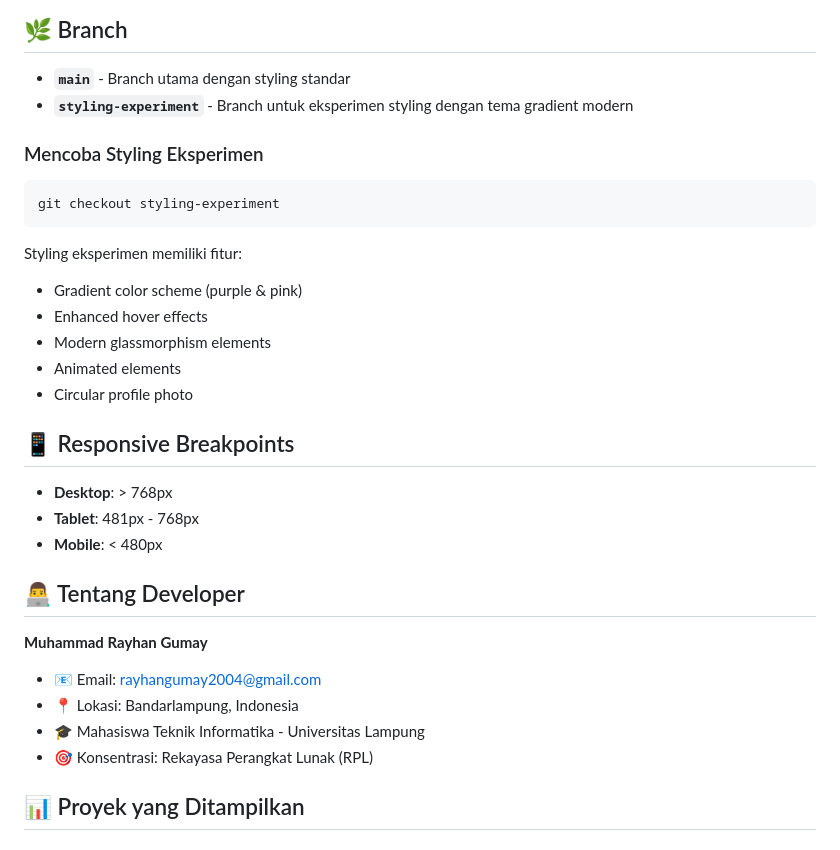
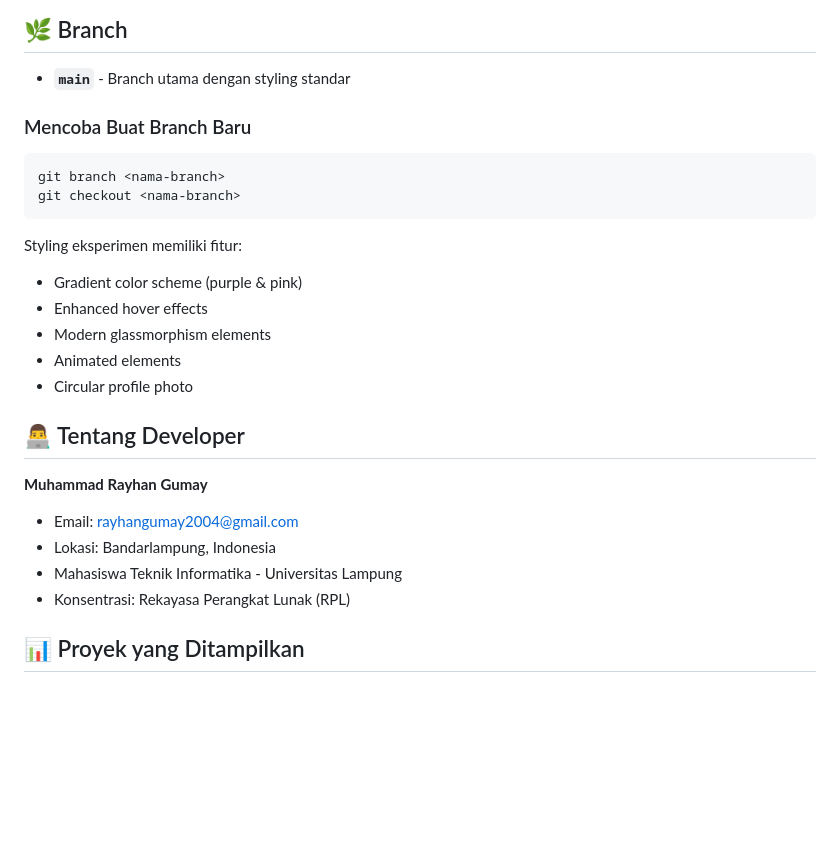
Before and after one commit to raygums/TugasAkhirPPW2, a Markdown page: README.md, the part around one of its changes. Drawn GitHub-style; blank space fills up the shorter version.

````diff
--- a/README.md
+++ b/README.md
@@ -119,12 +101,12 @@ Tambahkan card baru di section projects:
 ## 🌿 Branch
 
 - **`main`** - Branch utama dengan styling standar
-- **`styling-experiment`** - Branch untuk eksperimen styling dengan tema gradient modern
 
-### Mencoba Styling Eksperimen
+### Mencoba Buat Branch Baru
 
 ```bash
-git checkout styling-experiment
+git branch <nama-branch>
+git checkout <nama-branch>
 ```
 
 Styling eksperimen memiliki fitur:
@@ -134,19 +116,13 @@ Styling eksperimen memiliki fitur:
 - Animated elements
 - Circular profile photo
 
-## 📱 Responsive Breakpoints
-
-- **Desktop**: > 768px
-- **Tablet**: 481px - 768px
-- **Mobile**: < 480px
-
 ## 👨‍💻 Tentang Developer
 
 **Muhammad Rayhan Gumay**
-- 📧 Email: rayhangumay2004@gmail.com
-- 📍 Lokasi: Bandarlampung, Indonesia
-- 🎓 Mahasiswa Teknik Informatika - Universitas Lampung
-- 🎯 Konsentrasi: Rekayasa Perangkat Lunak (RPL)
+- Email: rayhangumay2004@gmail.com
+- Lokasi: Bandarlampung, Indonesia
+- Mahasiswa Teknik Informatika - Universitas Lampung
+- Konsentrasi: Rekayasa Perangkat Lunak (RPL)
 
 ## 📊 Proyek yang Ditampilkan
 
````
Also changed, not shown: other parts of README.md (+3 -57 lines).
